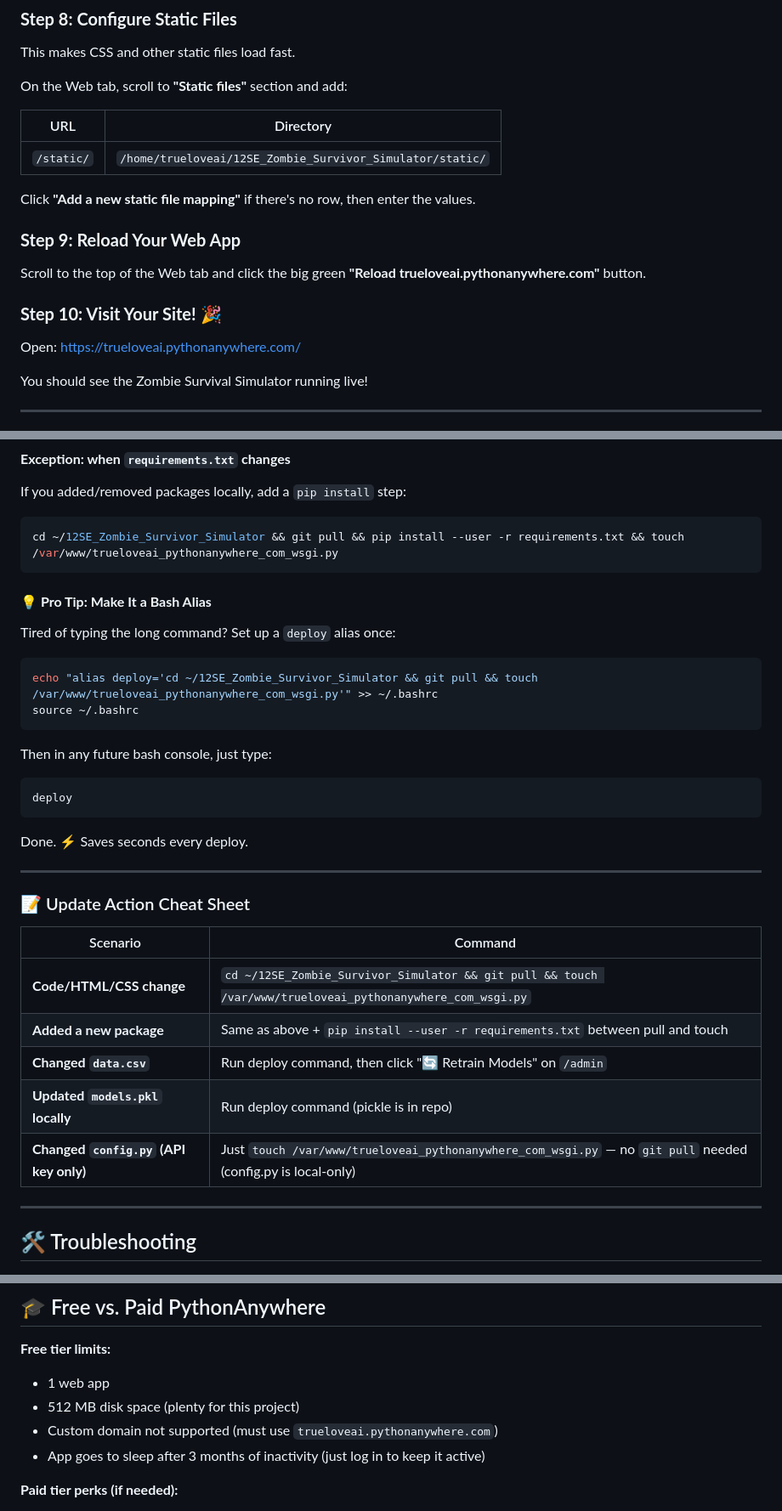
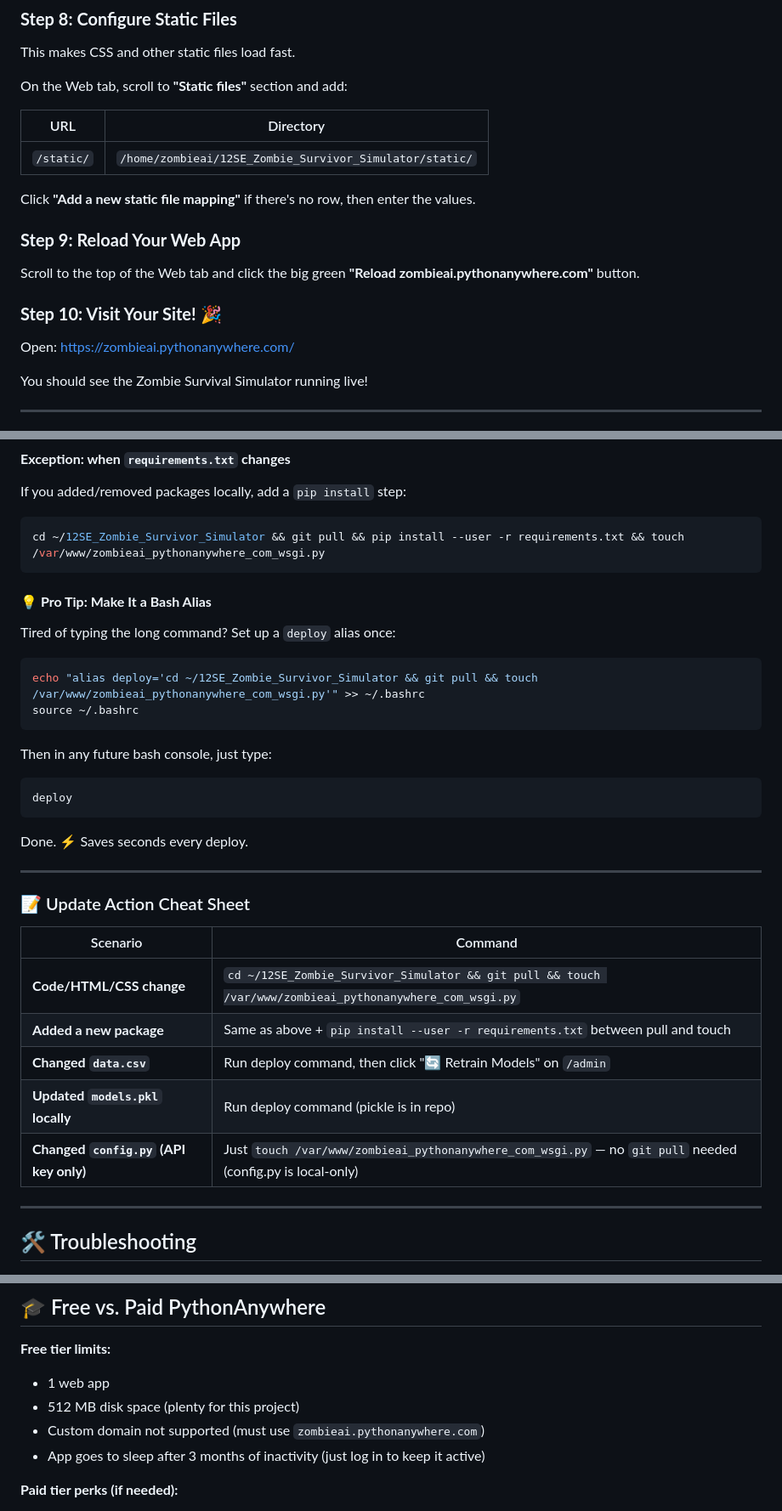
Before and after one commit to Richard-Johnson-Anglican-College/12SE_Zombie_Survivor_Simulator, a Markdown page: DEPLOY.md, 3 parts joined by grey strips. Shown at 85% size. Drawn GitHub-style.

````diff
--- a/DEPLOY.md
+++ b/DEPLOY.md
@@ -163,17 +163,17 @@ On the Web tab, scroll to **"Static files"** section and add:
 
 | URL | Directory |
 |-----|-----------|
-| `/static/` | `/home/trueloveai/12SE_Zombie_Survivor_Simulator/static/` |
+| `/static/` | `/home/zombieai/12SE_Zombie_Survivor_Simulator/static/` |
 
 Click **"Add a new static file mapping"** if there's no row, then enter the values.
 
 ### **Step 9: Reload Your Web App**
 
-Scroll to the top of the Web tab and click the big green **"Reload trueloveai.pythonanywhere.com"** button.
+Scroll to the top of the Web tab and click the big green **"Reload zombieai.pythonanywhere.com"** button.
 
 ### **Step 10: Visit Your Site!** 🎉
 
-Open: https://trueloveai.pythonanywhere.com/
+Open: https://zombieai.pythonanywhere.com/
 
 You should see the Zombie Survival Simulator running live!
 
@@ -280,7 +280,7 @@ The `&&` chaining is clever — if `git pull` fails (e.g. merge conflict), it **
 If you added/removed packages locally, add a `pip install` step:
 
 ```bash
-cd ~/12SE_Zombie_Survivor_Simulator && git pull && pip install --user -r requirements.txt && touch /var/www/trueloveai_pythonanywhere_com_wsgi.py
+cd ~/12SE_Zombie_Survivor_Simulator && git pull && pip install --user -r requirements.txt && touch /var/www/zombieai_pythonanywhere_com_wsgi.py
 ```
 
 #### **💡 Pro Tip: Make It a Bash Alias**
@@ -288,7 +288,7 @@ cd ~/12SE_Zombie_Survivor_Simulator && git pull && pip install --user -r require
 Tired of typing the long command? Set up a `deploy` alias once:
 
 ```bash
-echo "alias deploy='cd ~/12SE_Zombie_Survivor_Simulator && git pull && touch /var/www/trueloveai_pythonanywhere_com_wsgi.py'" >> ~/.bashrc
+echo "alias deploy='cd ~/12SE_Zombie_Survivor_Simulator && git pull && touch /var/www/zombieai_pythonanywhere_com_wsgi.py'" >> ~/.bashrc
 source ~/.bashrc
 ```
 
@@ -306,11 +306,11 @@ Done. ⚡ Saves seconds every deploy.
 
 | Scenario | Command |
 |----------|---------|
-| **Code/HTML/CSS change** | `cd ~/12SE_Zombie_Survivor_Simulator && git pull && touch /var/www/trueloveai_pythonanywhere_com_wsgi.py` |
+| **Code/HTML/CSS change** | `cd ~/12SE_Zombie_Survivor_Simulator && git pull && touch /var/www/zombieai_pythonanywhere_com_wsgi.py` |
 | **Added a new package** | Same as above + `pip install --user -r requirements.txt` between pull and touch |
 | **Changed `data.csv`** | Run deploy command, then click "🔄 Retrain Models" on `/admin` |
 | **Updated `models.pkl` locally** | Run deploy command (pickle is in repo) |
-| **Changed `config.py` (API key only)** | Just `touch /var/www/trueloveai_pythonanywhere_com_wsgi.py` — no `git pull` needed (config.py is local-only) |
+| **Changed `config.py` (API key only)** | Just `touch /var/www/zombieai_pythonanywhere_com_wsgi.py` — no `git pull` needed (config.py is local-only) |
 
 ---
 
@@ -402,7 +402,7 @@ All pinned in `requirements.txt`.
 **Free tier limits:**
 - 1 web app
 - 512 MB disk space (plenty for this project)
-- Custom domain not supported (must use `trueloveai.pythonanywhere.com`)
+- Custom domain not supported (must use `zombieai.pythonanywhere.com`)
 - App goes to sleep after 3 months of inactivity (just log in to keep it active)
 
 **Paid tier perks (if needed):**
````
Also changed, not shown: other parts of DEPLOY.md (+28 -28 lines).
